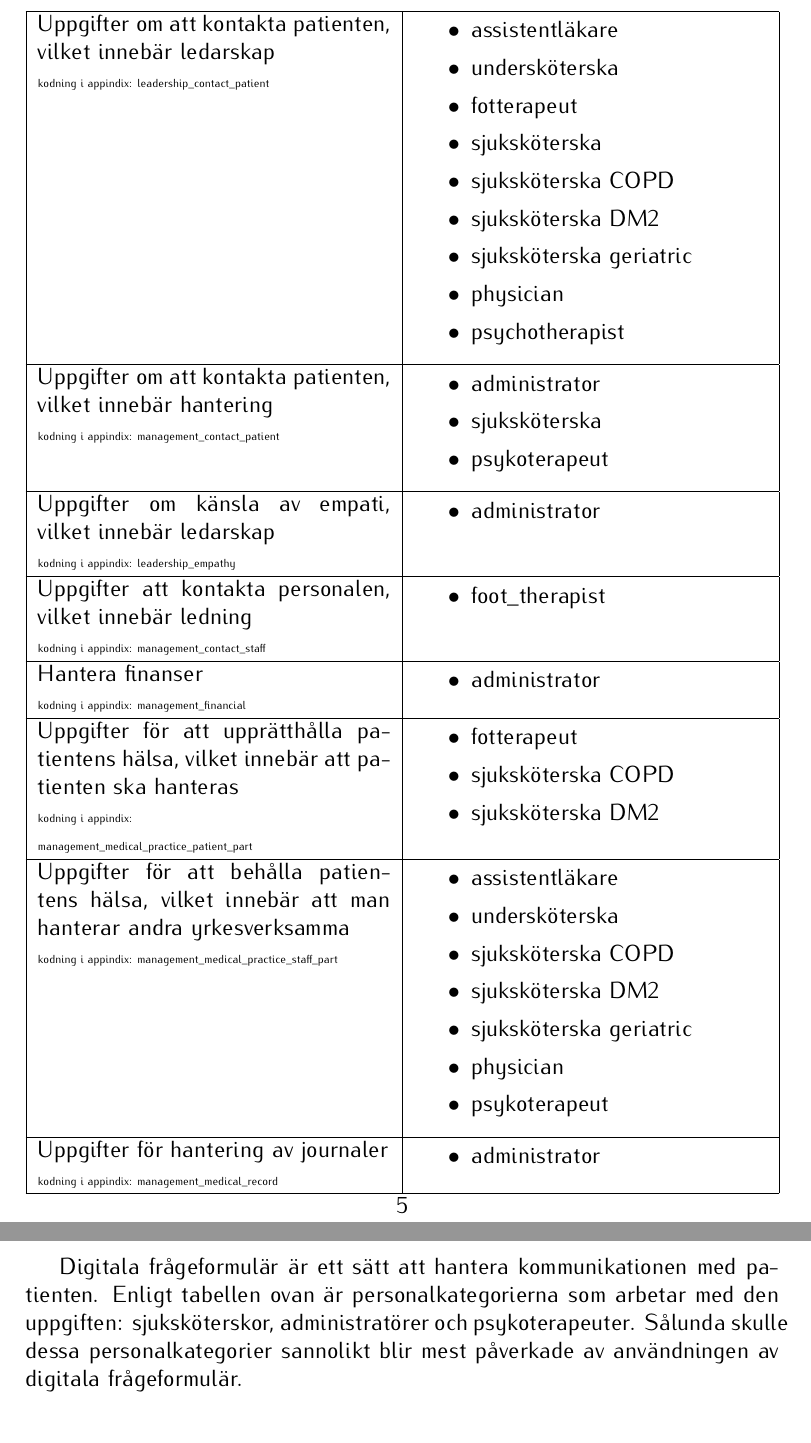
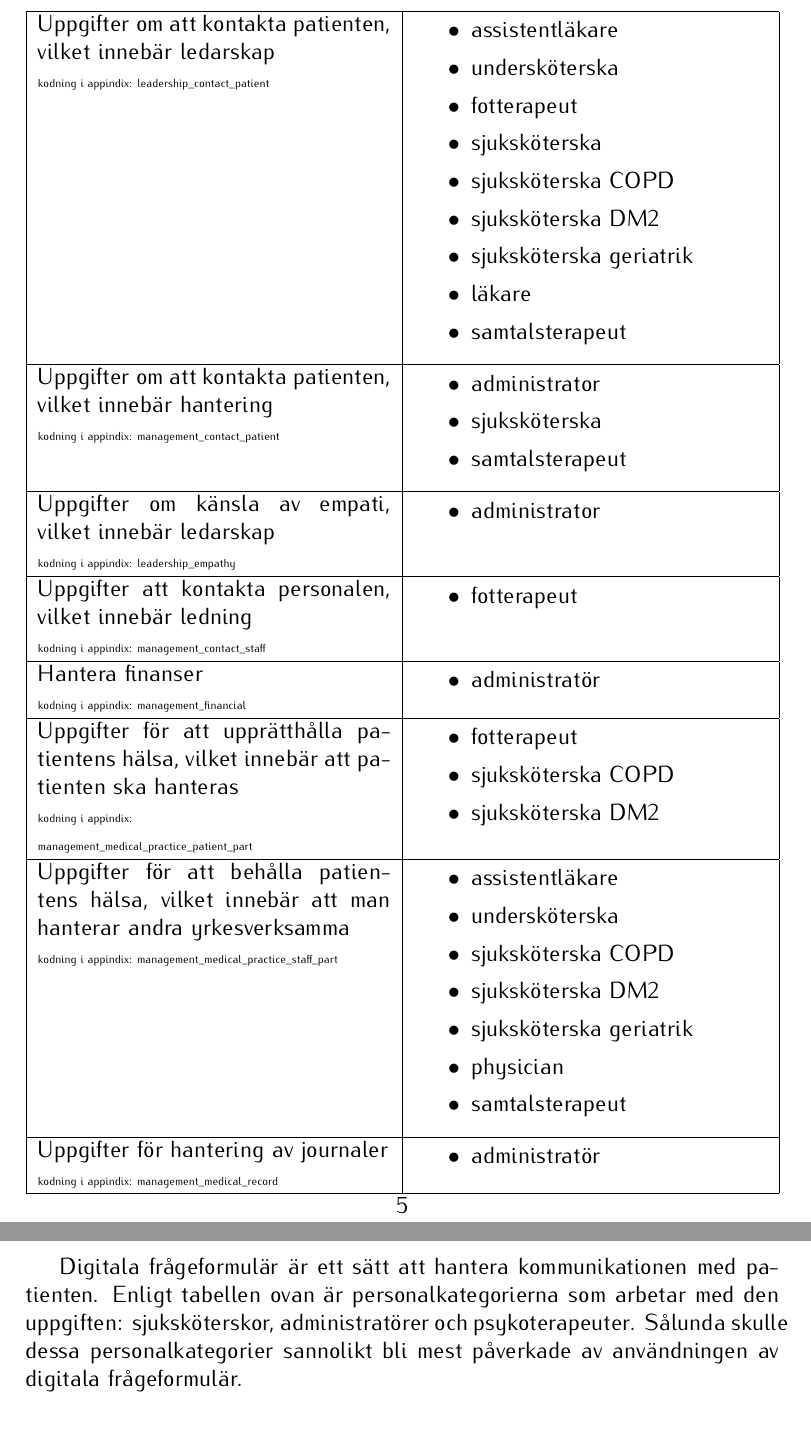
Before and after one commit to RickardHultgren/emadrs, a LaTeX paper (research/projectarticleRHsv.tex): two parts of pages 5 and 6 of 8, joined at a grey line, cut so that both start at the same text. The pictures show the PDF file research/projectarticleRHsv.pdf that the author committed with the source.

Commit message:
Add files via upload

```diff
--- a/research/projectarticleRHsv.tex
+++ b/research/projectarticleRHsv.tex
@@ -167,16 +167,16 @@ Uppgifter om att kontakta patienten, vilket inneb{\"a}r ledarskap
 {\item sjuksk{\"o}terska}
 {\item sjuksk{\"o}terska COPD}
 {\item sjuksk{\"o}terska DM2}
-{\item sjuksk{\"o}terska geriatric}
-{\item physician}
-{\item psychotherapist}\vspace{-.5em}\end{itemize}}\\
+{\item sjuksk{\"o}terska geriatrik}
+{\item l{\"a}kare}
+{\item samtalsterapeut}\vspace{-.5em}\end{itemize}}\\
 \hline
 Uppgifter om att kontakta patienten, vilket inneb{\"a}r hantering
 {\newline \tiny kodning i appindix: {management\_contact\_patient}} & {\begin{itemize}
 \vspace{-1.5em} \setlength \itemsep{0em}
 {\item administrator}
 {\item sjuksk{\"o}terska}
-{\item psykoterapeut}
+{\item samtalsterapeut}
 \vspace{-.5em}\end{itemize}}\\
 \hline
 Uppgifter om k{\"a}nsla av empati, vilket inneb{\"a}r ledarskap
@@ -188,13 +188,13 @@ Uppgifter om k{\"a}nsla av empati, vilket inneb{\"a}r ledarskap
 Uppgifter att kontakta personalen, vilket inneb{\"a}r ledning
 {\newline \tiny kodning i appindix: {management\_contact\_staff}} & {\begin{itemize}
 \vspace{-1.5em} \setlength\itemsep{0em}
-{\item foot\_therapist}
+{\item fotterapeut}
 \vspace{-.5em}\end{itemize}}\\
 \hline
 Hantera finanser
 {\newline \tiny kodning i appindix: {management\_financial}} & {\begin{itemize}
 \vspace{-1.5em} \setlength\itemsep{0em}
-{\item administrator}
+{\item administrat{\"o}r}
 \vspace{-.5em}\end{itemize}}\\
 \hline
 Uppgifter f{\"o}r att uppr{\"a}tth{\aa}lla patientens h{\"a}lsa, vilket inneb{\"a}r att patienten ska hanteras
@@ -216,16 +216,16 @@ Uppgifter f{\"o}r att beh{\aa}lla patientens h{\"a}lsa, vilket inneb{\"a}r att m
 {\item physician}
-{\item psykoterapeut}
+{\item samtalsterapeut}
 \vspace{-.5em}\end{itemize}}\\
 \hline
 Uppgifter f{\"o}r hantering av journaler
 {\newline \tiny kodning i appindix: {management\_medical\_record}} & {\begin{itemize}
 \vspace{-1.5em}\setlength\itemsep{0em}
-{\item administrator}\vspace{-.5em}\end{itemize}}\\
+{\item administrat{\"o}r}\vspace{-.5em}\end{itemize}}\\
 \hline
 \end{tabularx}
 \end{table}
 \newpage
-Digitala fr{\aa}geformul{\"a}r {\"a}r ett s{\"a}tt att hantera kommunikationen med patienten. Enligt tabellen ovan {\"a}r personalkategorierna som arbetar med den uppgiften: sjuksk{\"o}terskor, administrat{\"o}rer och psykoterapeuter. S{\aa}lunda skulle dessa personalkategorier sannolikt blir mest p{\aa}verkade av anv{\"a}ndningen av digitala fr{\aa}geformul{\"a}r.
+Digitala fr{\aa}geformul{\"a}r {\"a}r ett s{\"a}tt att hantera kommunikationen med patienten. Enligt tabellen ovan {\"a}r personalkategorierna som arbetar med den uppgiften: sjuksk{\"o}terskor, administrat{\"o}rer och psykoterapeuter. S{\aa}lunda skulle dessa personalkategorier sannolikt bli mest p{\aa}verkade av anv{\"a}ndningen av digitala fr{\aa}geformul{\"a}r.
 
 
 \section*{Diskussion}
```
Also changed, not shown: research/projectarticleRH.tex (+3 -3 lines), research/projectarticleRH.pdf, research/projectarticleRHsv.pdf, research/projectarticleRHsv.tex (14 more changed lines).
